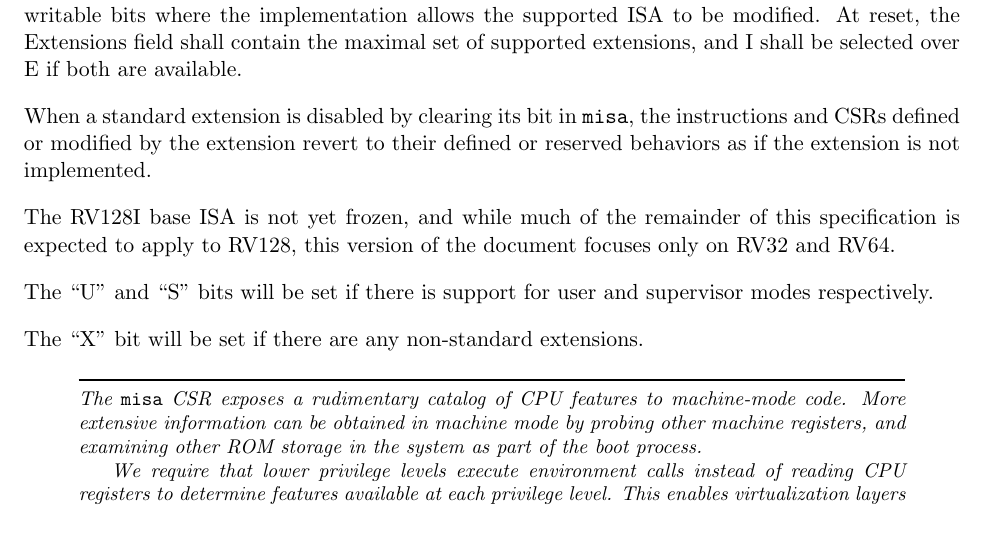
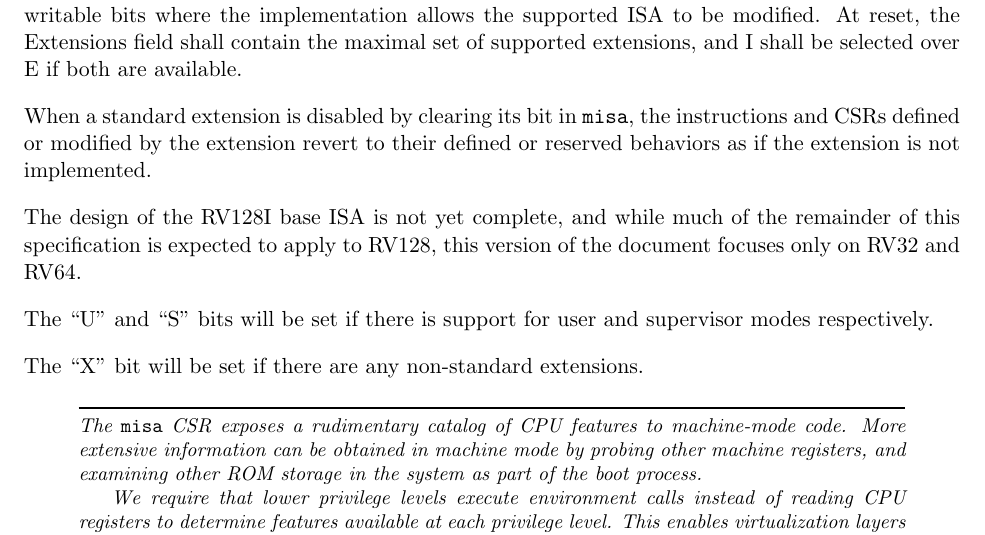
Before and after one commit to riscv/riscv-isa-manual, a LaTeX thesis (src/riscv-privileged.tex, which reads src/machine.tex): part of page 28 of 133, cut so that both start at the same text. Compiled offline with pdfLaTeX.

Commit message:
Incorporate Steve's feedback

```diff
--- a/src/machine.tex
+++ b/src/machine.tex
@@ -100,7 +100,7 @@ extensions, and I shall be selected over E if both are available.
 
 When a standard extension is disabled by clearing its bit in {\tt misa}, the instructions and CSRs defined or modified by the extension revert to their defined or reserved behaviors as if the extension is not implemented.
 
-The RV128I base ISA is not yet frozen, and while much of the remainder of this
+The design of the RV128I base ISA is not yet complete, and while much of the remainder of this
 specification is expected to apply to RV128, this version of the document
 focuses only on RV32 and RV64.
 
```
